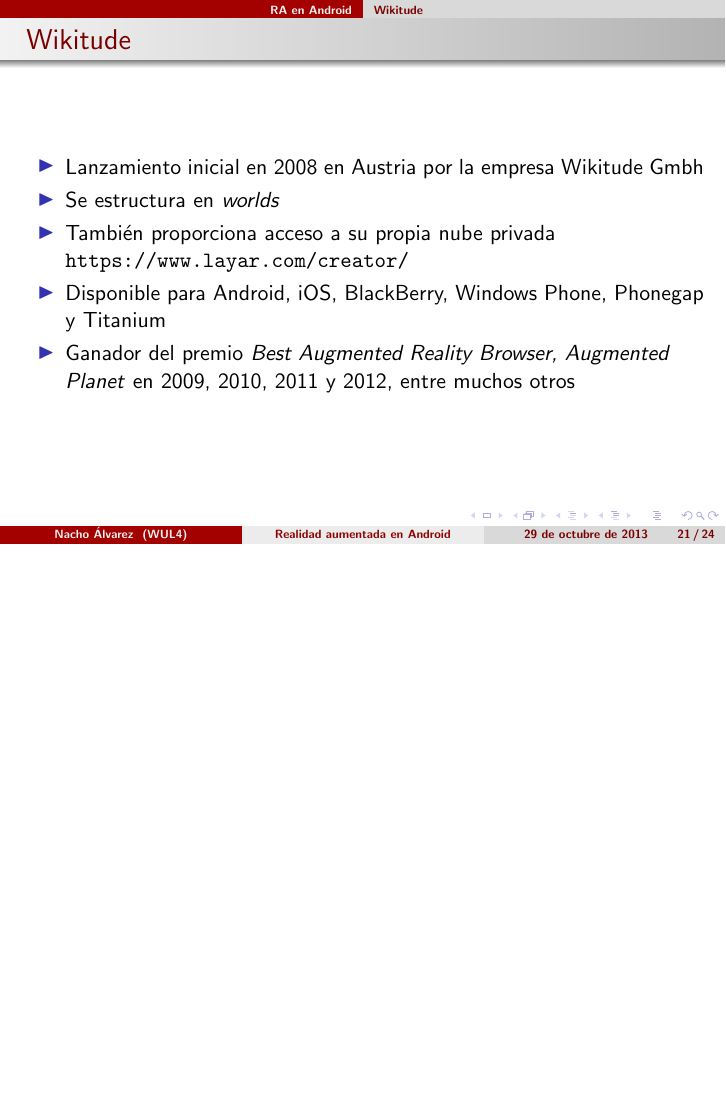
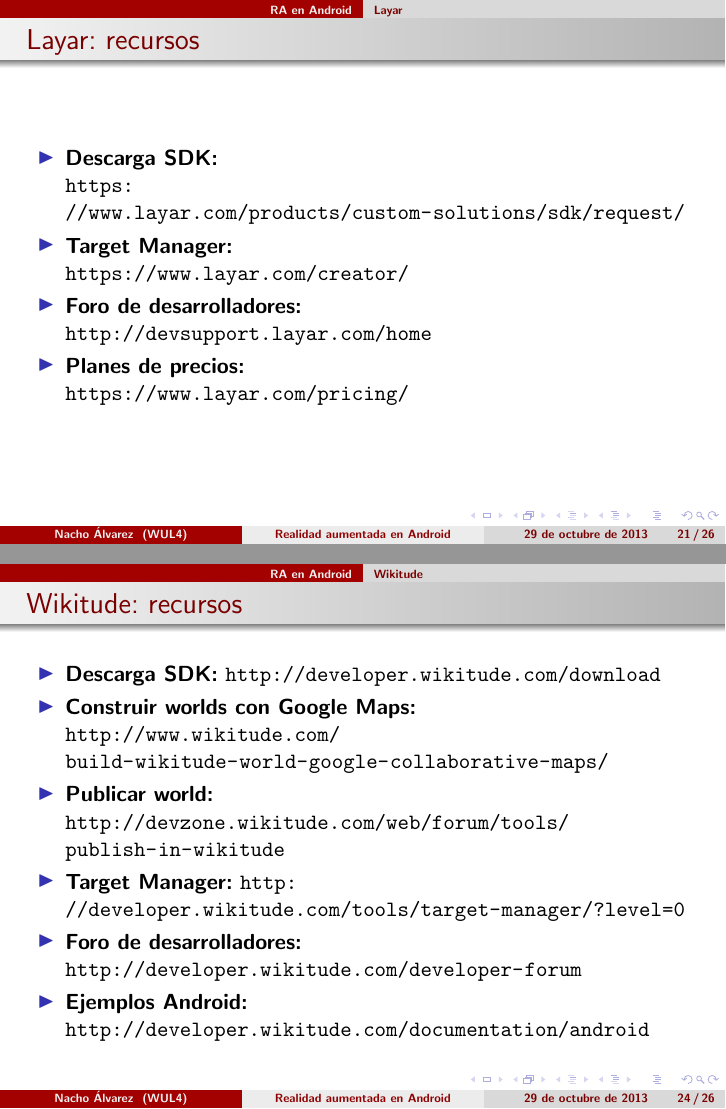
Before and after one commit to jialvarez/androidRA, LaTeX slides (principal.tex, which reads layar.tex, wikitude.tex): page 21 of 24 before the commit and pages 21 and 24 of 26 after it, the two joined at a grey line, the shorter picture padded with empty space. Compiled offline with pdfLaTeX.

Commit message:
More resources

```diff
--- a/layar.tex
+++ b/layar.tex
@@ -33,3 +33,14 @@
 
 \end{itemize}
 }
+
+\frame
+{
+\frametitle{Layar: recursos}
+\begin{itemize}
+\item \textbf{Descarga SDK:} \\\url{https://www.layar.com/products/custom-solutions/sdk/request/}
+\item \textbf{Target Manager:} \\\url{https://www.layar.com/creator/}
+\item \textbf{Foro de desarrolladores:} \\\url{http://devsupport.layar.com/home}
+\item \textbf{Planes de precios:} \\\url{https://www.layar.com/pricing/}
+\end{itemize}
+}
--- a/wikitude.tex
+++ b/wikitude.tex
@@ -34,3 +34,16 @@
 
 \end{itemize}
 }
+
+\frame
+{
+\frametitle{Wikitude: recursos}
+\begin{itemize}
+\item \textbf{Descarga SDK:} \url{http://developer.wikitude.com/download}
+\item \textbf{Construir worlds con Google Maps:} \\\url{http://www.wikitude.com/build-wikitude-world-google-collaborative-maps/}
+\item \textbf{Publicar world:} \\\url{http://devzone.wikitude.com/web/forum/tools/publish-in-wikitude}
+\item \textbf{Target Manager:} \url{http://developer.wikitude.com/tools/target-manager/?level=0}
+\item \textbf{Foro de desarrolladores:} \url{http://developer.wikitude.com/developer-forum}
+\item \textbf{Ejemplos Android:} \url{http://developer.wikitude.com/documentation/android}
+\end{itemize}
+}
```
Also changed, not shown: vuforia.tex (+1 -0 lines), principal.pdf.
